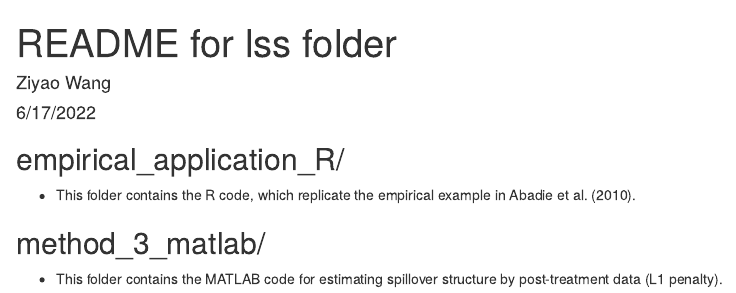
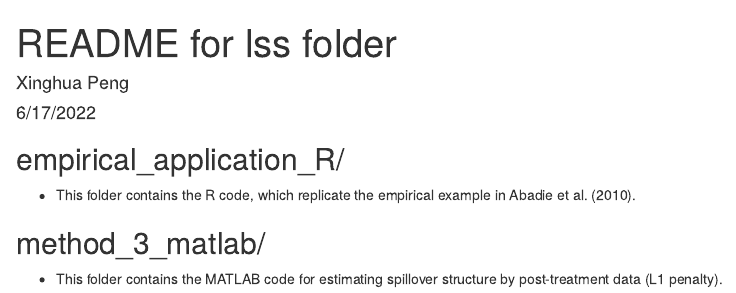
Before and after one commit to XinghuaPeng/RA_Learning_Spillover_Structure, an R Markdown document (readme.Rmd): the page in a window 1100 px wide, from its top. Rendered offline with R 4.5, knitr and Pandoc, with nearby package versions.

Commit message:
Update readme.Rmd

```diff
--- a/readme.Rmd
+++ b/readme.Rmd
@@ -1,6 +1,6 @@
 ---
 title: "README for lss folder"
-author: "Ziyao Wang"
+author: "Xinghua Peng"
 date: "6/17/2022"
 output: html_document
 ---
```
